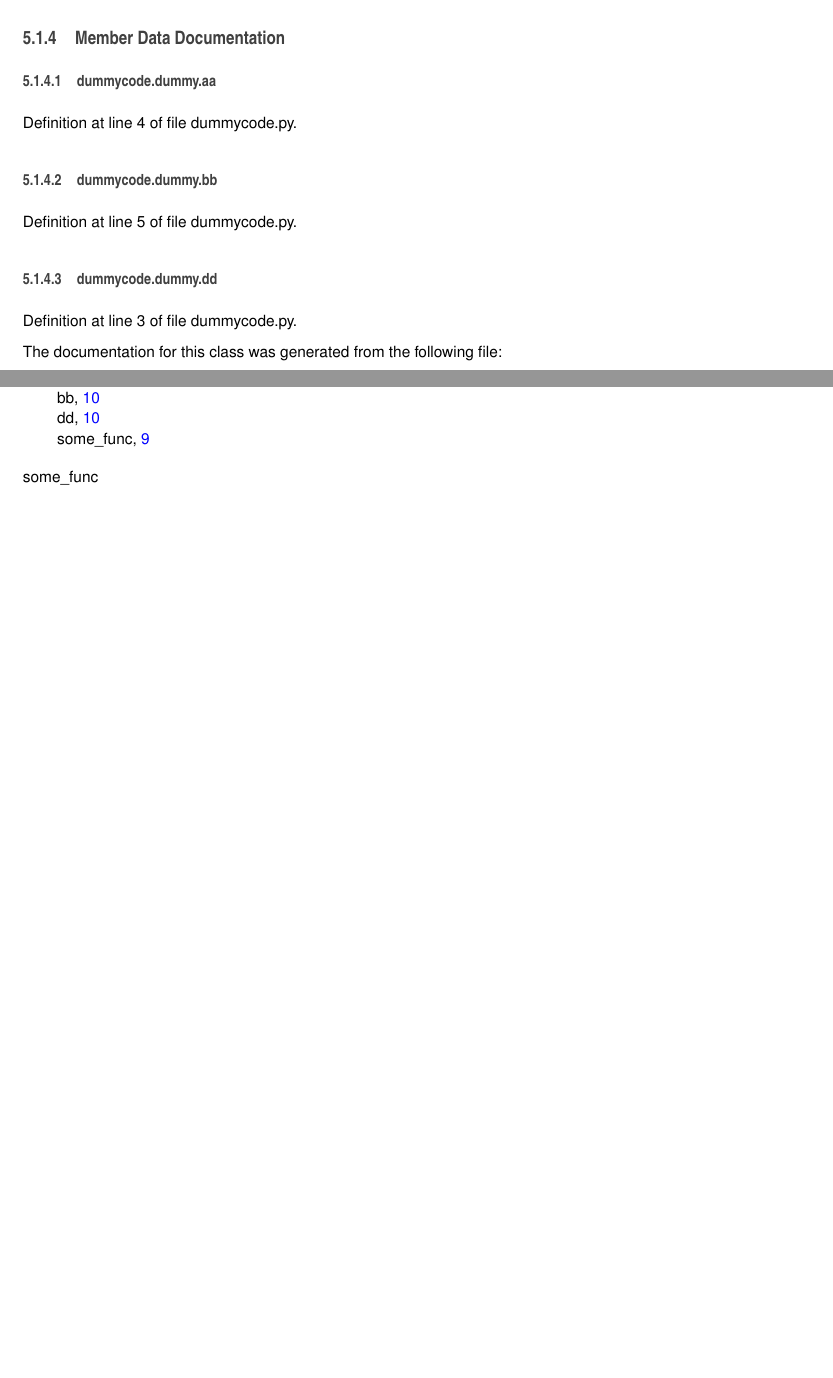
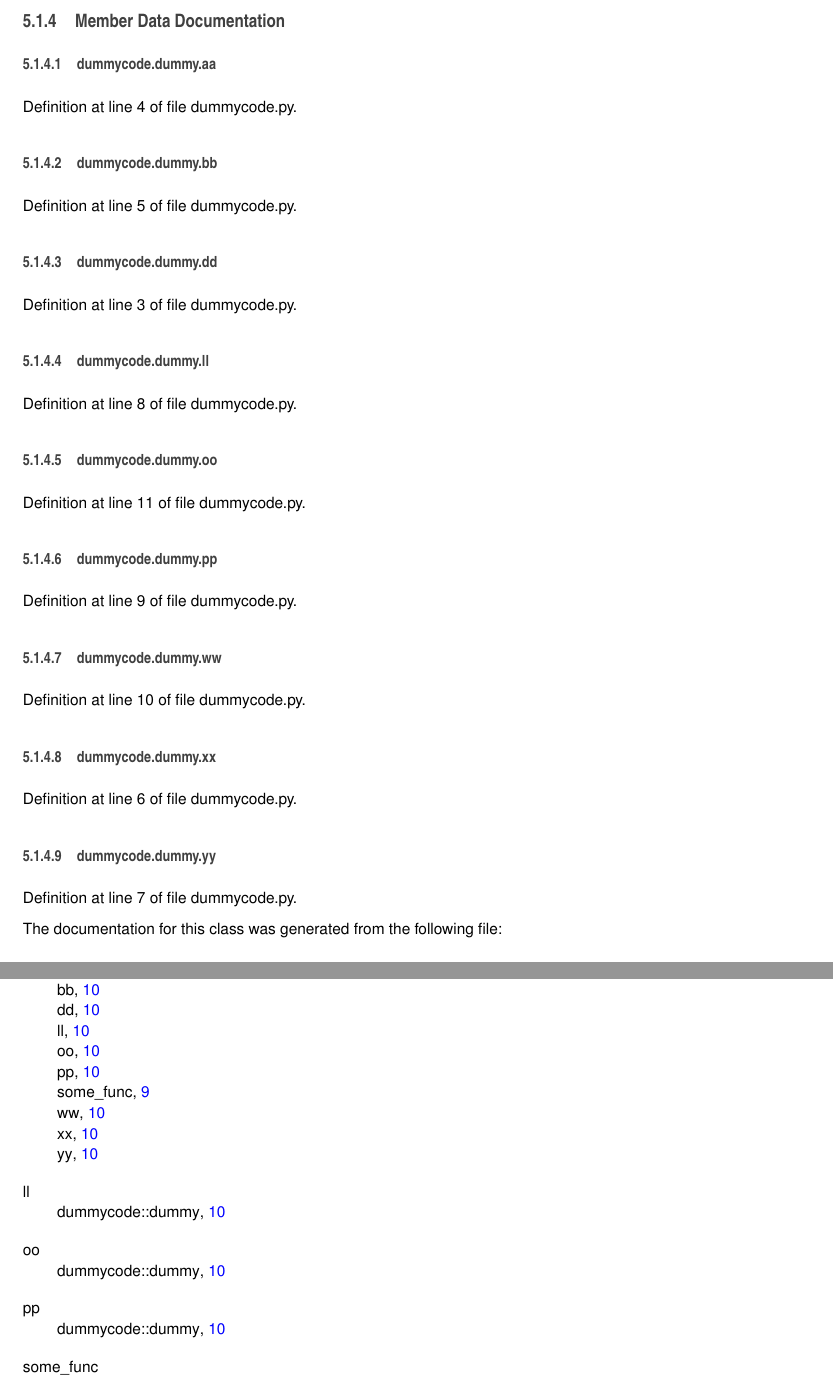
Before and after one commit to Aachen-3A/testintegration, a LaTeX book (doc/doc_master/latex/refman.tex, which reads doc/doc_master/latex/classdummycode_1_1dummy.tex): two parts of pages 14 and 16 of 16, joined at a grey line, cut so that both start at the same text, the shorter picture padded with empty space. Compiled offline with pdfLaTeX.

Commit message:
updated doxygen documentation for branch: master

```diff
--- a/doc/doc_master/latex/classdummycode_1_1dummy.tex
+++ b/doc/doc_master/latex/classdummycode_1_1dummy.tex
@@ -87,6 +99,48 @@ Definition at line 5 of file dummycode.\-py.
 
 Definition at line 3 of file dummycode.\-py.
 
+\index{dummycode\-::dummy@{dummycode\-::dummy}!ll@{ll}}
+\index{ll@{ll}!dummycode::dummy@{dummycode\-::dummy}}
+\subsubsection[{ll}]{\setlength{\rightskip}{0pt plus 5cm}dummycode.\-dummy.\-ll}\label{classdummycode_1_1dummy_aff4159330a4c573597b401b5503818d7}
+
+
+Definition at line 8 of file dummycode.\-py.
+
+\index{dummycode\-::dummy@{dummycode\-::dummy}!oo@{oo}}
+\index{oo@{oo}!dummycode::dummy@{dummycode\-::dummy}}
+\subsubsection[{oo}]{\setlength{\rightskip}{0pt plus 5cm}dummycode.\-dummy.\-oo}\label{classdummycode_1_1dummy_a49635a45286e102fb960d0bc4f4c3621}
+
+
+Definition at line 11 of file dummycode.\-py.
+
+\index{dummycode\-::dummy@{dummycode\-::dummy}!pp@{pp}}
+\index{pp@{pp}!dummycode::dummy@{dummycode\-::dummy}}
+\subsubsection[{pp}]{\setlength{\rightskip}{0pt plus 5cm}dummycode.\-dummy.\-pp}\label{classdummycode_1_1dummy_a4ded8e4fa38d817b96c7b21a869a16ae}
+
+
+Definition at line 9 of file dummycode.\-py.
+
+\index{dummycode\-::dummy@{dummycode\-::dummy}!ww@{ww}}
+\index{ww@{ww}!dummycode::dummy@{dummycode\-::dummy}}
+\subsubsection[{ww}]{\setlength{\rightskip}{0pt plus 5cm}dummycode.\-dummy.\-ww}\label{classdummycode_1_1dummy_a65b1604eb43ffa41eb49a02655397fb7}
+
+
+Definition at line 10 of file dummycode.\-py.
+
+\index{dummycode\-::dummy@{dummycode\-::dummy}!xx@{xx}}
+\index{xx@{xx}!dummycode::dummy@{dummycode\-::dummy}}
+\subsubsection[{xx}]{\setlength{\rightskip}{0pt plus 5cm}dummycode.\-dummy.\-xx}\label{classdummycode_1_1dummy_af1ae41fb24a1c0a52ae60bd1f2db9f5f}
+
+
+Definition at line 6 of file dummycode.\-py.
+
+\index{dummycode\-::dummy@{dummycode\-::dummy}!yy@{yy}}
+\index{yy@{yy}!dummycode::dummy@{dummycode\-::dummy}}
+\subsubsection[{yy}]{\setlength{\rightskip}{0pt plus 5cm}dummycode.\-dummy.\-yy}\label{classdummycode_1_1dummy_ad0f056c4695b2525f883dbe1004fa7ba}
+
+
+Definition at line 7 of file dummycode.\-py.
+
 
 
 The documentation for this class was generated from the following file\-:\begin{DoxyCompactItemize}
--- a/doc/doc_master/latex/refman.tex
+++ b/doc/doc_master/latex/refman.tex
@@ -67,8 +67,8 @@
 \fancyhead[RO]{\fancyplain{}{\bfseries\thepage}}
 \fancyfoot[LE]{\fancyplain{}{}}
 \fancyfoot[CE]{\fancyplain{}{}}
-\fancyfoot[RE]{\fancyplain{}{\bfseries\scriptsize Generated on Wed Jan 28 2015 13\-:54\-:13 for libs3a by Doxygen }}
-\fancyfoot[LO]{\fancyplain{}{\bfseries\scriptsize Generated on Wed Jan 28 2015 13\-:54\-:13 for libs3a by Doxygen }}
+\fancyfoot[RE]{\fancyplain{}{\bfseries\scriptsize Generated on Wed Jan 28 2015 14\-:14\-:03 for libs3a by Doxygen }}
+\fancyfoot[LO]{\fancyplain{}{\bfseries\scriptsize Generated on Wed Jan 28 2015 14\-:14\-:03 for libs3a by Doxygen }}
 \fancyfoot[CO]{\fancyplain{}{}}
 \fancyfoot[RO]{\fancyplain{}{}}
 \renewcommand{\footrulewidth}{0.4pt}
```
Also changed, not shown: doc/doc_master/latex/classdummycode_1_1dummy.tex (14 more changed lines), doc/doc_master/latex/refman.tex (2 more changed lines), 18 other files.
